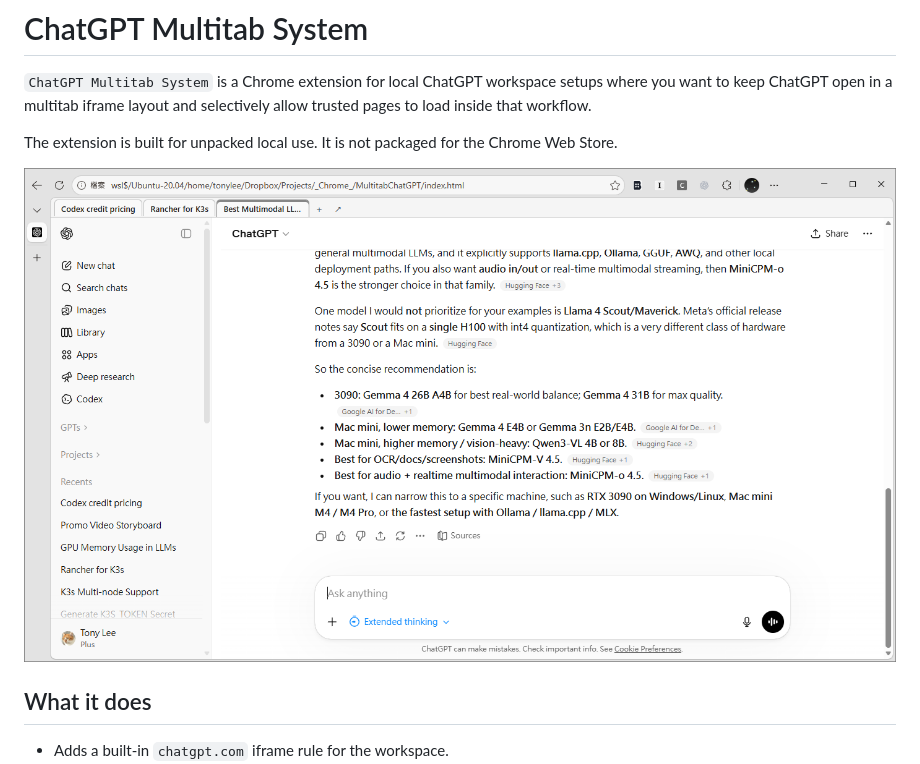
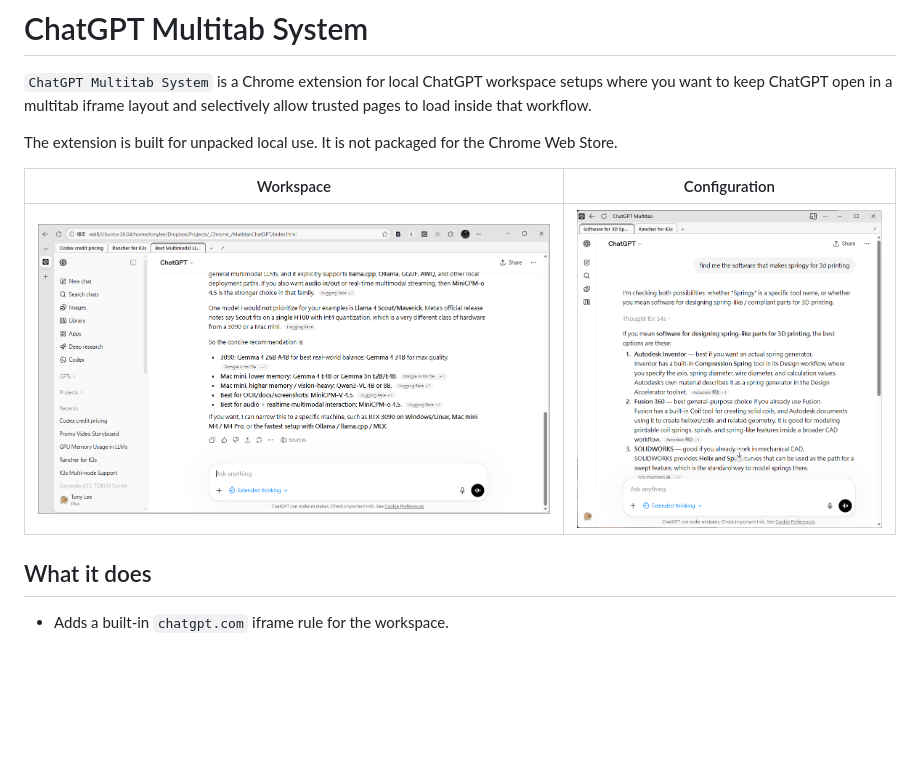
Before and after one commit to hktonylee/ChatGPTMultitab, a Markdown page: README.md, the part around the change. GitHub-like rendering; pictures changed too: docs/Screen2.png (added); blank space fills up the shorter version.

Commit message:
Add second screenshot to README

```diff
--- a/README.md
+++ b/README.md
@@ -4,7 +4,9 @@
 
 The extension is built for unpacked local use. It is not packaged for the Chrome Web Store.
 
-![ChatGPT Multitab screenshot](docs/Screen1.png)
+| Workspace | Configuration |
+| --- | --- |
+| ![ChatGPT Multitab workspace screenshot](docs/Screen1.png) | ![ChatGPT Multitab configuration screenshot](docs/Screen2.png) |
 
 ## What it does
 
```
